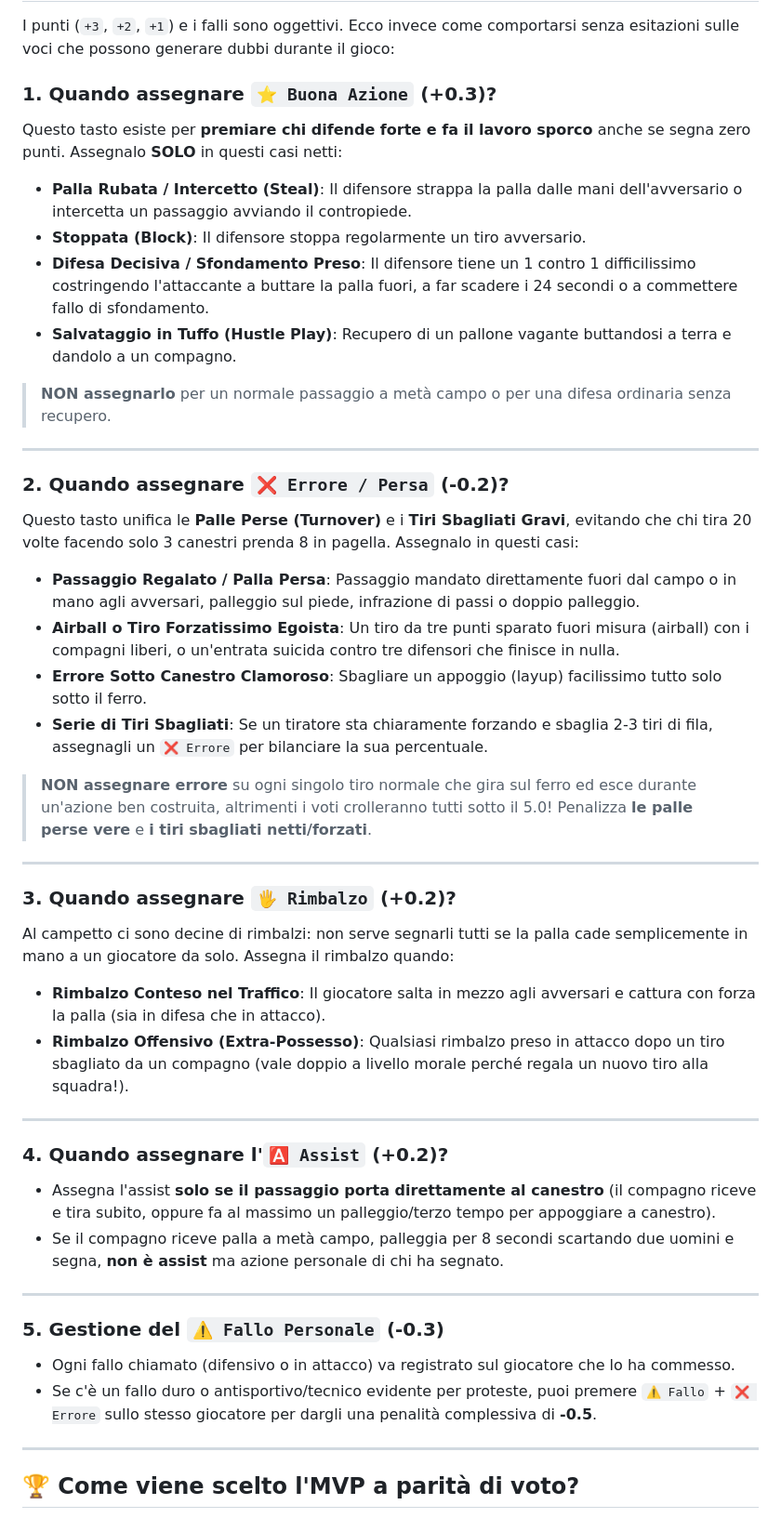
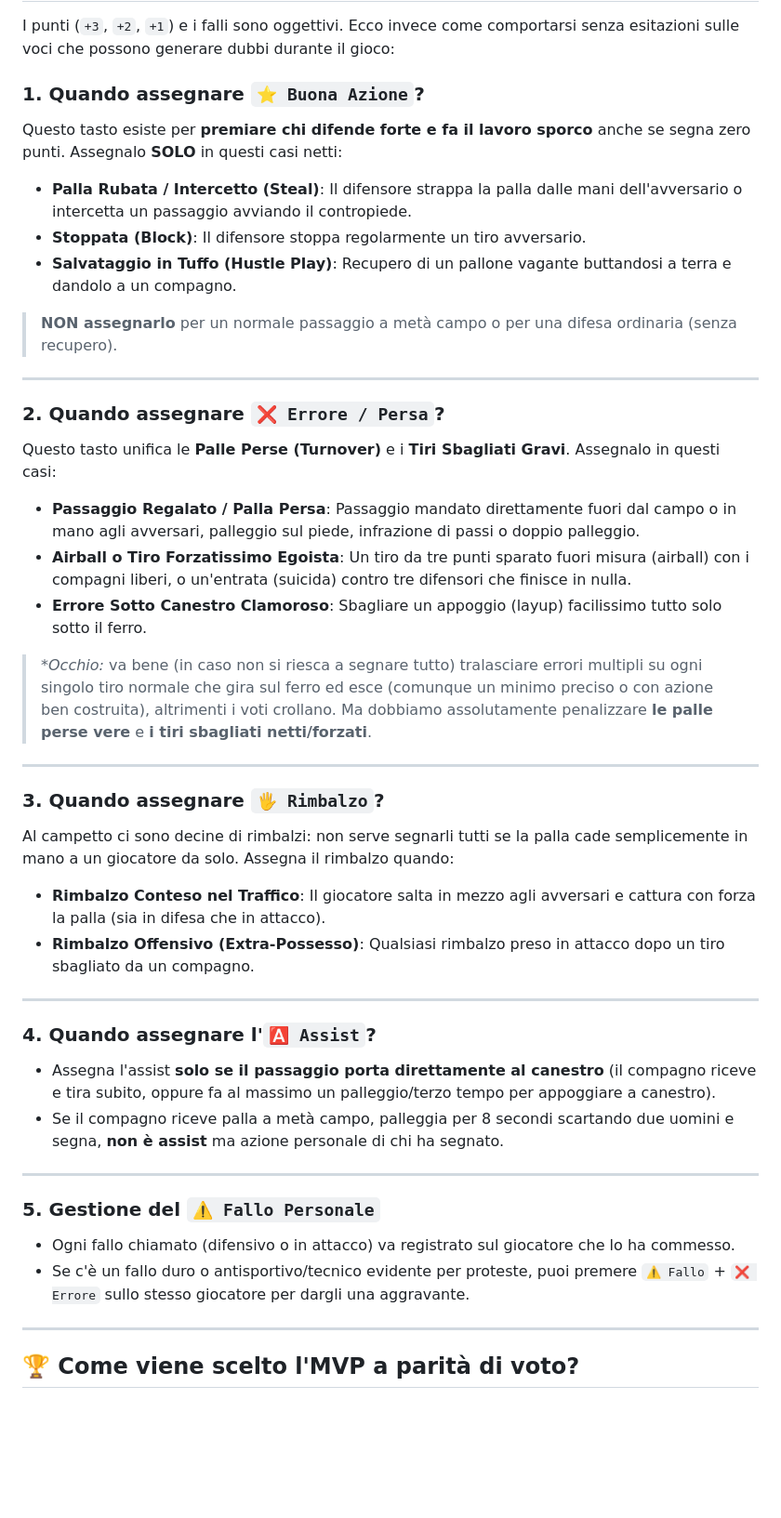
Before and after one commit to losteph/BasketballSteph, a Markdown page: guida-pagellini.md, the part around one of its changes. Shown at 93% size. Rendered like a GitHub page; blank space fills up the shorter version.

Commit message:
Revise scoring rules and examples in basketball guide[skip ci]
Updated the guide to clarify rules and scoring for basketball statistics, including adjustments to terminology and examples.

```diff
--- a/guida-pagellini.md
+++ b/guida-pagellini.md
@@ -32,42 +32,40 @@ Ogni giocatore parte da un **Voto Base di 6.0**.
 
 I punti (`+3`, `+2`, `+1`) e i falli sono oggettivi. Ecco invece come comportarsi senza esitazioni sulle voci che possono generare dubbi durante il gioco:
 
-### 1. Quando assegnare `⭐ Buona Azione` (+0.3)?
+### 1. Quando assegnare `⭐ Buona Azione`?
 Questo tasto esiste per **premiare chi difende forte e fa il lavoro sporco** anche se segna zero punti. Assegnalo **SOLO** in questi casi netti:
 * **Palla Rubata / Intercetto (Steal)**: Il difensore strappa la palla dalle mani dell'avversario o intercetta un passaggio avviando il contropiede.
 * **Stoppata (Block)**: Il difensore stoppa regolarmente un tiro avversario.
-* **Difesa Decisiva / Sfondamento Preso**: Il difensore tiene un 1 contro 1 difficilissimo costringendo l'attaccante a buttare la palla fuori, a far scadere i 24 secondi o a commettere fallo di sfondamento.
 * **Salvataggio in Tuffo (Hustle Play)**: Recupero di un pallone vagante buttandosi a terra e dandolo a un compagno.
-> **NON assegnarlo** per un normale passaggio a metà campo o per una difesa ordinaria senza recupero.
+> **NON assegnarlo** per un normale passaggio a metà campo o per una difesa ordinaria (senza recupero).
 
 ---
 
-### 2. Quando assegnare `❌ Errore / Persa` (-0.2)?
-Questo tasto unifica le **Palle Perse (Turnover)** e i **Tiri Sbagliati Gravi**, evitando che chi tira 20 volte facendo solo 3 canestri prenda 8 in pagella. Assegnalo in questi casi:
+### 2. Quando assegnare `❌ Errore / Persa`?
+Questo tasto unifica le **Palle Perse (Turnover)** e i **Tiri Sbagliati Gravi**. Assegnalo in questi casi:
 * **Passaggio Regalato / Palla Persa**: Passaggio mandato direttamente fuori dal campo o in mano agli avversari, palleggio sul piede, infrazione di passi o doppio palleggio.
-* **Airball o Tiro Forzatissimo Egoista**: Un tiro da tre punti sparato fuori misura (airball) con i compagni liberi, o un'entrata suicida contro tre difensori che finisce in nulla.
+* **Airball o Tiro Forzatissimo Egoista**: Un tiro da tre punti sparato fuori misura (airball) con i compagni liberi, o un'entrata (suicida) contro tre difensori che finisce in nulla.
 * **Errore Sotto Canestro Clamoroso**: Sbagliare un appoggio (layup) facilissimo tutto solo sotto il ferro.
-* **Serie di Tiri Sbagliati**: Se un tiratore sta chiaramente forzando e sbaglia 2-3 tiri di fila, assegnagli un `❌ Errore` per bilanciare la sua percentuale.
-> **NON assegnare errore** su ogni singolo tiro normale che gira sul ferro ed esce durante un'azione ben costruita, altrimenti i voti crolleranno tutti sotto il 5.0! Penalizza **le palle perse vere** e **i tiri sbagliati netti/forzati**.
+> **Occhio:* va bene (in caso non si riesca a segnare tutto) tralasciare errori multipli su ogni singolo tiro normale che gira sul ferro ed esce (comunque un minimo preciso o con azione ben costruita), altrimenti i voti crollano. Ma dobbiamo assolutamente penalizzare **le palle perse vere** e **i tiri sbagliati netti/forzati**.
 
 ---
 
-### 3. Quando assegnare `🖐️ Rimbalzo` (+0.2)?
+### 3. Quando assegnare `🖐️ Rimbalzo`?
 Al campetto ci sono decine di rimbalzi: non serve segnarli tutti se la palla cade semplicemente in mano a un giocatore da solo. Assegna il rimbalzo quando:
 * **Rimbalzo Conteso nel Traffico**: Il giocatore salta in mezzo agli avversari e cattura con forza la palla (sia in difesa che in attacco).
-* **Rimbalzo Offensivo (Extra-Possesso)**: Qualsiasi rimbalzo preso in attacco dopo un tiro sbagliato da un compagno (vale doppio a livello morale perché regala un nuovo tiro alla squadra!).
+* **Rimbalzo Offensivo (Extra-Possesso)**: Qualsiasi rimbalzo preso in attacco dopo un tiro sbagliato da un compagno.
 
 ---
 
-### 4. Quando assegnare l'`🅰️ Assist` (+0.2)?
+### 4. Quando assegnare l'`🅰️ Assist`?
 * Assegna l'assist **solo se il passaggio porta direttamente al canestro** (il compagno riceve e tira subito, oppure fa al massimo un palleggio/terzo tempo per appoggiare a canestro).
 * Se il compagno riceve palla a metà campo, palleggia per 8 secondi scartando due uomini e segna, **non è assist** ma azione personale di chi ha segnato.
 
 ---
 
-### 5. Gestione del `⚠️ Fallo Personale` (-0.3)
+### 5. Gestione del `⚠️ Fallo Personale`
 * Ogni fallo chiamato (difensivo o in attacco) va registrato sul giocatore che lo ha commesso.
-* Se c'è un fallo duro o antisportivo/tecnico evidente per proteste, puoi premere `⚠️ Fallo` + `❌ Errore` sullo stesso giocatore per dargli una penalità complessiva di **-0.5**.
+* Se c'è un fallo duro o antisportivo/tecnico evidente per proteste, puoi premere `⚠️ Fallo` + `❌ Errore` sullo stesso giocatore per dargli una aggravante.
 
 ---
 
```
Also changed, not shown: other parts of guida-pagellini.md (+3 -3 lines).
